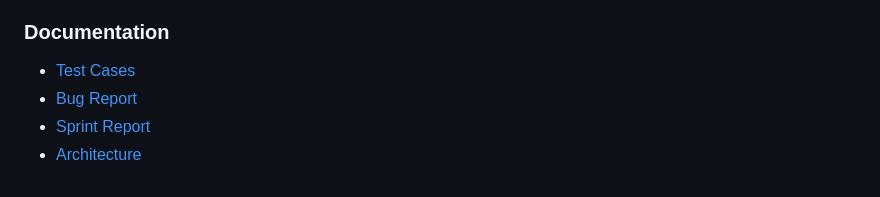
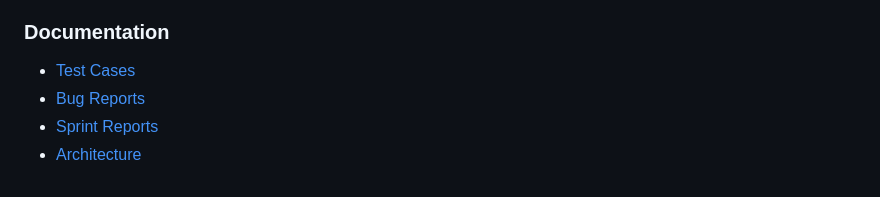
Before and after one commit to Olexandr29/automation-the-internet-on-python-java-js, a Markdown page: README.md, the part around the change. Drawn GitHub-style.

```diff
--- a/README.md
+++ b/README.md
@@ -25,6 +25,6 @@ The main goal is to demonstrate practical automation testing skills, software en
 
 ### Documentation
 - [Test Cases]( https://github.com/Olexandr29/automation-the-internet-on-python-java-js/blob/main/documentation/test-cases.md)
-- [Bug Report](documentation/bug-report.md)
-- [Sprint Report](documentation/sprint-report.md)
+- [Bug Reports](documentation/bug-report.md)
+- [Sprint Reports](documentation/sprint-report.md)
 - [Architecture](documentation/architecture.md)
```
Also changed, not shown: documentation/sprint-report.md (+44 -47 lines), documentation/test-cases.md (+9 -7 lines), documentation/images/sprint-3-2-progress-chart-column-Oct9.png (added).
